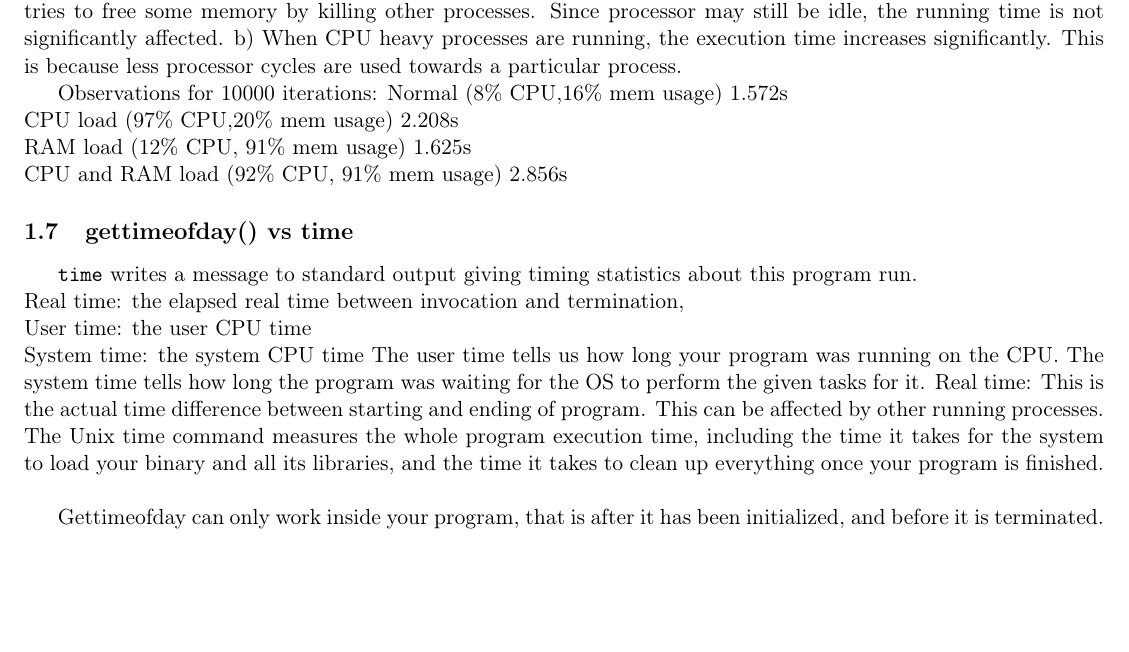
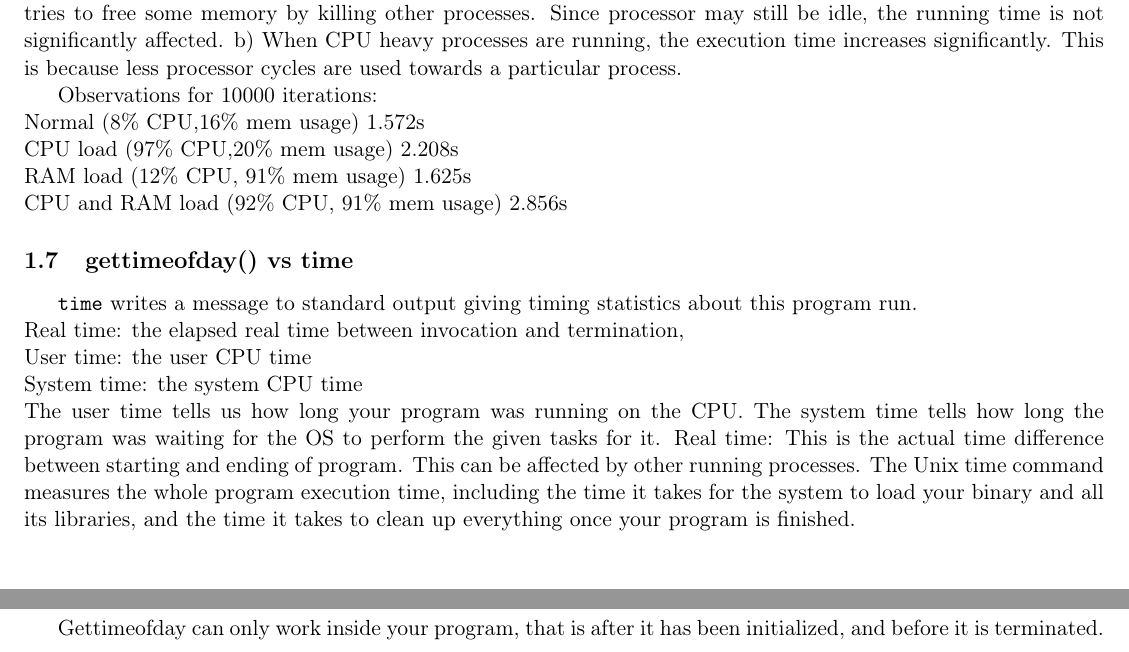
Before and after one commit to pratyakshs/box2d-timing, a LaTeX document (doc/g09_prof_report.tex): part of page 3 of 6 before the commit and two parts of pages 3 and 4 of 6 after it, the two joined at a grey line, cut so that both start at the same text, the shorter picture padded with empty space. Compiled offline with pdfLaTeX.

Commit message:
Submitting...

```diff
--- a/doc/g09_prof_report.tex
+++ b/doc/g09_prof_report.tex
@@ -24,32 +24,36 @@
 \maketitle
 \section{Timing}
 \subsection{Introduction}
-\indent \par{For the following analysis, we have used no. of iterations = 1500 and no. of reruns = 150.}
+\indent
+\par{For the following analysis, we have used no. of iterations = 1500 and no. of reruns = 150.}
 \subsection{Analysis of Loop time vs No. of iterations}
 \begin{figure}[h!]
 \centering
 \includegraphics[scale=.45]{g09_plot01.png}
 \caption{g09\_plot01}
 \end{figure}
-\indent \par{
-The average step time almost remains constant. We obtain more accurate data as we take further iterations into account.}
-\indent \par{The total loop time increases almost linearly. There are some ups and downs in the line graph which indicates that the solver is only invoked when it is needed. In some particular iteration, where more collisions occur (and/or more objects move) take longer time for solver to solve and hence there is some variation in the (almost) linear loop time.}
+\indent
+\par{The average step time almost remains constant. We obtain more accurate data as we take further iterations into account.}
+\indent
+\par{The total loop time increases almost linearly. There are some ups and downs in the line graph which indicates that the solver is only invoked when it is needed. In some particular iteration, where more collisions occur (and/or more objects move) take longer time for solver to solve and hence there is some variation in the (almost) linear loop time.}
 \subsection{Observations from graph of Step time, Collision time, Velocity time, Position time vs Iteration values}
 \begin{figure}[h!]
 \centering
 \includegraphics[scale=.45]{g09_plot02.png}
 \caption{g09\_plot02}
 \end{figure}
-\indent \par{Box2D uses constraint solver for solving constraints. The constraint solver solves all the constraints in the simulation, one at a time. Although single constraint can be solved perfectly, when we solve one constraint, we slightly disrupt other constraints. Therefore to get a good solution, we need to iterate over all constraints a number of times (in the same time step).}
+\indent
+\par{Box2D uses constraint solver for solving constraints. The constraint solver solves all the constraints in the simulation, one at a time. Although single constraint can be solved perfectly, when we solve one constraint, we slightly disrupt other constraints. Therefore to get a good solution, we need to iterate over all constraints a number of times (in the same time step).}
 
-\indent \par{The time step and the iteration count are completely unrelated. An iteration is not a sub-step. One solver iteration is a single pass over all the constraints within a time step.
+\indent
+\par{The time step and the iteration count are completely unrelated. An iteration is not a sub-step. One solver iteration is a single pass over all the constraints within a time step.
 There are two phases in the constraint solver: a velocity phase and a position phase. Each phase has its own iteration count. Here we are used velocity iterations=8 and position iterations=3.}
 
-\indent \par{
-This creates a trade-off between speed and accuracy. Using fewer iterations increases performance but accuracy suffers. Likewise, using more iterations decreases performance but improves the quality of your simulation. Since velocity iterations are more than position iterations, this acts as one of the factors in due to which time taken for velocity solving is more than that for position solving.
-}
+\indent
+\par{This creates a trade-off between speed and accuracy. Using fewer iterations increases performance but accuracy suffers. Likewise, using more iterations decreases performance but improves the quality of your simulation. Since velocity iterations are more than position iterations, this acts as one of the factors in due to which time taken for velocity solving is more than that for position solving.}
 \subsection{Observations from above two graphs}
-\indent \par{From graphs 1 and 2 we can note that loop time lies below the average loop time and step time lies below the average time until iteration number is approx. 400. In our simulation on the iterations near 400, suddenly multiple collisions occur (the point when the last falling domino hits the set of balls on the platform) and moving objects also increase. Thereafter, as the iteration value increases all characteristics (vel\_time ,pos\_time ,collision time,loop time)  remain almost constant.}
+\indent
+\par{From graphs 1 and 2 we can note that loop time lies below the average loop time and step time lies below the average time until iteration number is approx. 400. In our simulation on the iterations near 400, suddenly multiple collisions occur (the point when the last falling domino hits the set of balls on the platform) and moving objects also increase. Thereafter, as the iteration value increases all characteristics (vel\_time ,pos\_time ,collision time,loop time)  remain almost constant.}
 
 \subsection{Observations from Step time average (error bars) vs No. of Iterations graph}
 \begin{figure}[h!]
@@ -58,22 +62,17 @@ This creates a trade-off between speed and accuracy. Using fewer iterations incr
 \caption{g09\_plot03}
 \end{figure}
-\indent \par{Note that the above plots represents average step time and y-error bars , the difference between the max and min values is large. Although the values are taken within 150 reruns, there are theses differences due to system processes. As the data is very large, error remains uniform over large values.}
+\indent
+\par{Note that the above plots represents average step time and y-error bars , the difference between the max and min values is large. Although the values are taken within 150 reruns, there are theses differences due to system processes. As the data is very large, error remains uniform over large values.}
 \subsection{Effect of different types of system load}
-\indent \par{a) When memory heavy processes are running, and the process has less available memory to run. The system tries to free some memory by killing other processes. Since processor may still be idle, the running time is not significantly affected.
-b) When CPU heavy processes are running, the execution time increases significantly. This is because less processor cycles are used towards a particular process.
-}
-\indent \par{Observations for 10000 iterations:}
-Normal (8\% CPU,16\% mem usage) 1.572s \\
-CPU load (97\% CPU,20\% mem usage) 2.208s \\
-RAM load (12\% CPU, 91\% mem usage) 1.625s \\
-CPU and RAM load (92\% CPU, 91\% mem usage) 2.856s
+\indent
+\par{a) When memory heavy processes are running, and the process has less available memory to run. The system tries to free some memory by killing other processes. Since processor may still be idle, the running time is not significantly affected. b) When CPU heavy processes are running, the execution time increases significantly. This is because less processor cycles are used towards a particular process.}
+\indent
+\par{Observations for 10000 iterations: \\Normal (8\% CPU,16\% mem usage) 1.572s \\ CPU load (97\% CPU,20\% mem usage) 2.208s \\ RAM load (12\% CPU, 91\% mem usage) 1.625s \\ CPU and RAM load (92\% CPU, 91\% mem usage) 2.856s}
 \subsection{gettimeofday() vs time}
-\indent \par{\verb+time+ writes a message to standard output giving timing statistics about this program run. \\
-Real time: the elapsed real time between invocation and termination, \\
-User time: the user CPU time \\
-System time: the system CPU time}
-The user time tells us how long your program was running on the CPU. The system time tells how long  the program was waiting for the OS to perform the given tasks for it. Real time: This is the actual time difference between starting and ending of program. This can be affected by other running processes. The Unix time command measures the whole program execution time, including the time it takes for the system to load your binary and all its libraries, and the time it takes to clean up everything once your program is finished.
-\indent \par{Gettimeofday can only work inside your program, that is after it has been initialized, and before it is terminated.}
+\indent
+\par{\verb+time+ writes a message to standard output giving timing statistics about this program run. \\ Real time: the elapsed real time between invocation and termination, \\ User time: the user CPU time \\ System time: the system CPU time \\ The user time tells us how long your program was running on the CPU. The system time tells how long  the program was waiting for the OS to perform the given tasks for it. Real time: This is the actual time difference between starting and ending of program. This can be affected by other running processes. The Unix time command measures the whole program execution time, including the time it takes for the system to load your binary and all its libraries, and the time it takes to clean up everything once your program is finished.}
+\indent
+\par{Gettimeofday can only work inside your program, that is after it has been initialized, and before it is terminated.}
 \section{Profiling}
 \subsection{perf}
 \indent
```
Also changed, not shown: Makefile, doc/g09_prof_report.tex (2 more changed lines), 4 other files.
